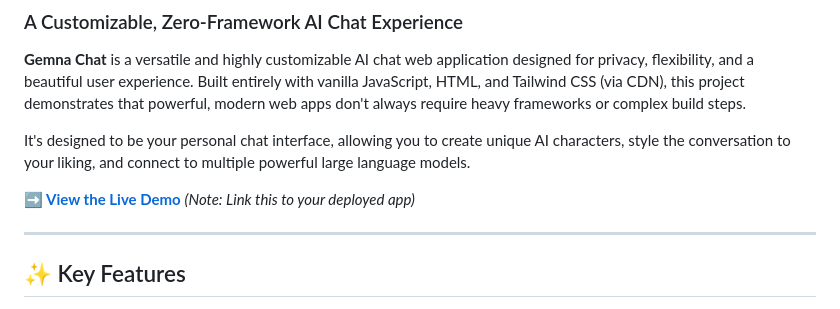
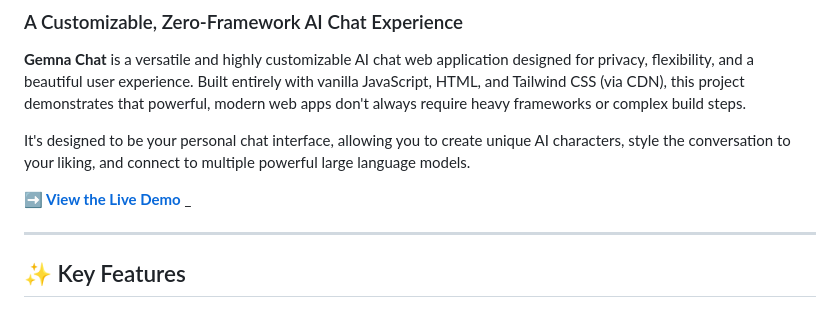
Before and after one commit to exanx/Gemna, a Markdown page: README.md, the part around the change. Rendered like a GitHub page.

```diff
--- a/README.md
+++ b/README.md
@@ -8,7 +8,7 @@
 
 It's designed to be your personal chat interface, allowing you to create unique AI characters, style the conversation to your liking, and connect to multiple powerful large language models.
 
-[**➡️ View the Live Demo**](https://your-live-demo-link-here.com) _(Note: Link this to your deployed app)_
+[**➡️ View the Live Demo**](https://exanx.github.io/gemna/) _
 
 ---
 
```
